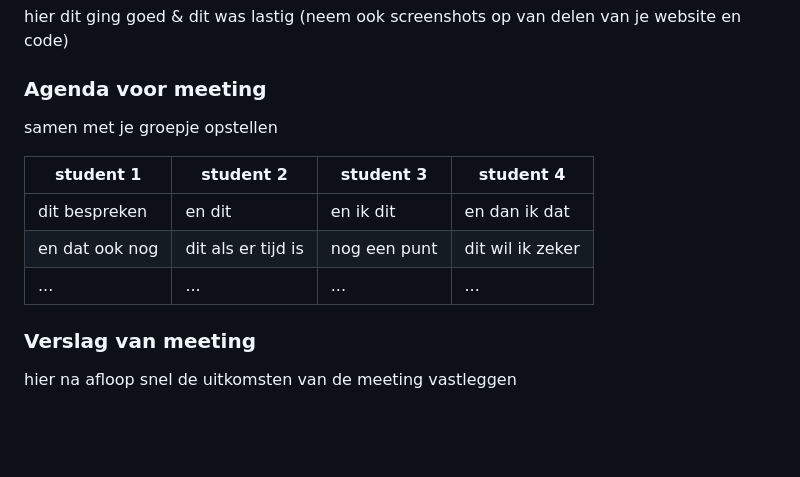
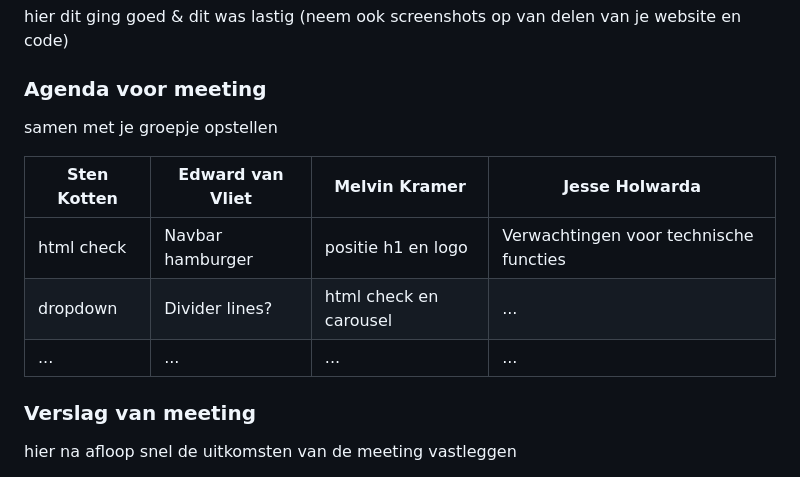
Before and after one commit to JeffTC72/FED-2324, a Markdown page: README.md, the part around the change. Drawn GitHub-style; folded sections open; blank space fills up the shorter version.

Commit message:
updated html and readme

```diff
--- a/README.md
+++ b/README.md
@@ -99,11 +99,11 @@ Nb. Door *open* toe te voegen aan een *details* element kun je deze standaard op
   ### Agenda voor meeting
   samen met je groepje opstellen
 
-  | student 1      | student 2          | student 3    | student 4        |
-  | ---            | ---                | ---          | ---              |
-  | dit bespreken  | en dit             | en ik dit    | en dan ik dat    |
-  | en dat ook nog | dit als er tijd is | nog een punt | dit wil ik zeker |
-  | ...            | ...                | ...          | ...              |
+  | Sten Kotten  | Edward van Vliet   | Melvin Kramer          | Jesse Holwarda                            |
+  | ---          | ---                | ---                    | ---                                       |
+  | html check   | Navbar hamburger   | positie h1 en logo     | Verwachtingen voor technische functies    |
+  | dropdown     | Divider lines?     | html check en carousel | ...                                       |
+  | ...          | ...                | ...                    | ...                                       |
 
 
   ### Verslag van meeting
```
Also changed, not shown: assets/images/icons/down-arrow.png (added), assets/images/icons/search.png (added), assets/images/icons/shopping-cart.png (added), assets/images/icons/user.png (added), 1 other file.
